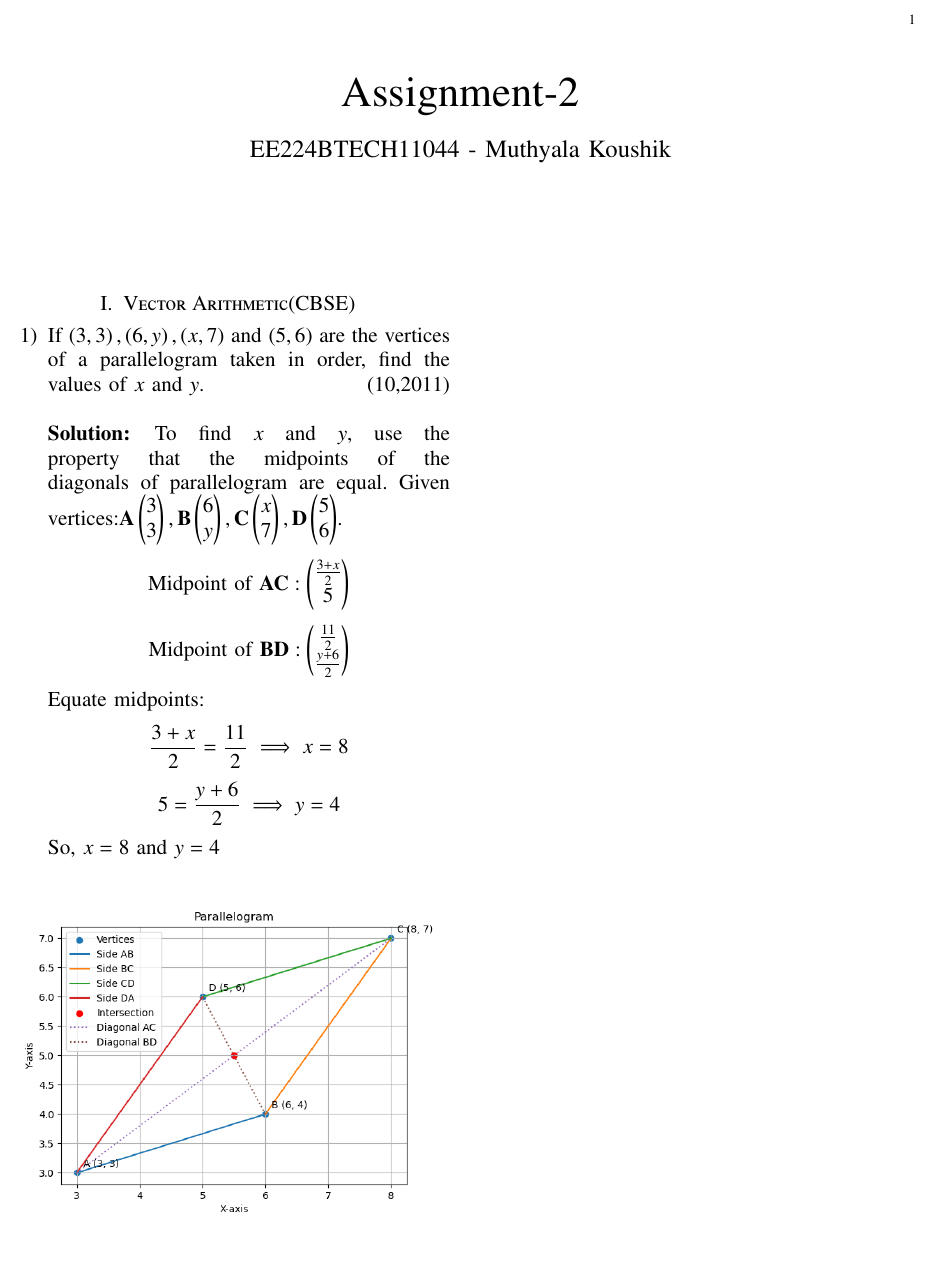
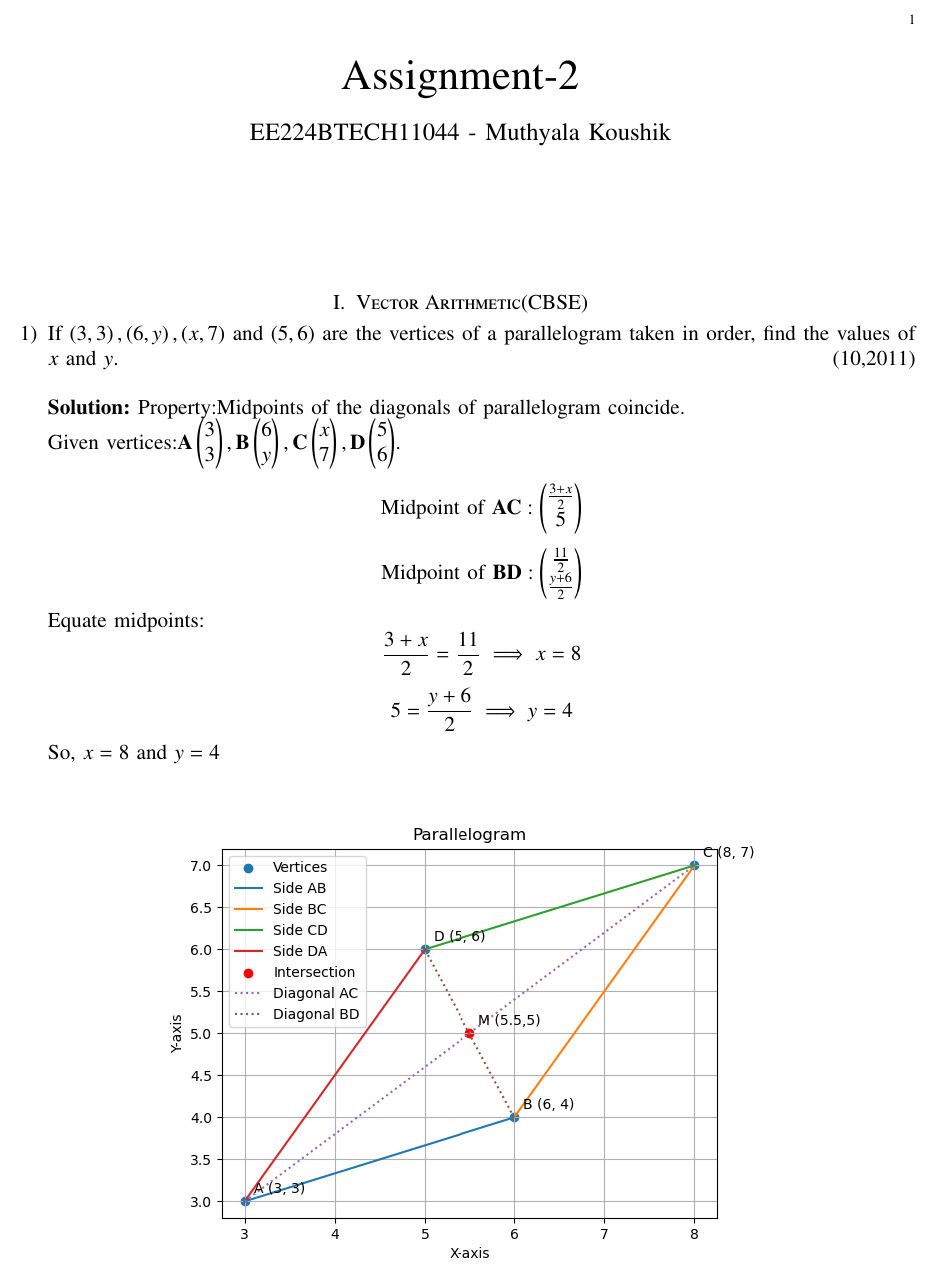
Before and after one commit to Koushik11044/EE1030, a LaTeX problem sheet (Assignment-2/main.tex): part of the page, cut so that both start at the same text. Compiled offline with pdfLaTeX.

Commit message:
Add files via upload

```diff
--- a/Assignment-2/main.tex
+++ b/Assignment-2/main.tex
@@ -1,7 +1,7 @@
 %iffalse
 \let\negmedspace\undefined
 \let\negthickspace\undefined
-\documentclass[journal,12pt,twocolumn]{IEEEtran}
+\documentclass[journal,12pt,onecolumn]{IEEEtran}
 \usepackage{cite}
 \usepackage{amsmath,amssymb,amsfonts,amsthm}
 \usepackage{algorithmic}
@@ -28,7 +28,6 @@
 \usepackage{hhline}
 \usepackage{ifthen}
 \usepackage{lscape}
-\usepackage{multicol}
 
 \newtheorem{theorem}{Theorem}[section]
 \newtheorem{problem}{Problem}
@@ -42,26 +41,23 @@
 \newcommand{\define}{\stackrel{\triangle}{=}}
 \theoremstyle{remark}
 \newtheorem{rem}{Remark}
+\usepackage{circuitikz}
 \begin{document}
 
 \bibliographystyle{IEEEtran}
 \vspace{3cm}
-
 \title{Assignment-2}
 \author{EE224BTECH11044 - Muthyala Koushik% <-this % stops a space
 }
 \maketitle
-\newpage
 \bigskip
 
-\renewcommand{\thefigure}{\theenumi}
-\renewcommand{\thetable}{\theenumi}
 \textbf{\section{Vector Arithmetic(CBSE)}}
 \begin{enumerate}
 
     \item If $\brak{3,3},\brak{6,y},\brak{x,7}$ and $\brak{5,6}$ are the vertices of a parallelogram taken in order, find the values of $x$ and $y$. \hfill(10,2011) \\
 
-\solution To find $x$ and $y$, use the property that the midpoints of the diagonals of parallelogram are equal.
+\solution Property:Midpoints of the diagonals of parallelogram coincide.\\
 Given vertices:$\vec{A}\myvec{3\\3},\vec{B}\myvec{6\\y},\vec{C}\myvec{x\\7},\vec{D}\myvec{5\\6}$.
 $$\text{Midpoint of }\vec{AC}:\myvec{\frac{3+x}{2}\\5}$$
 $$\text{Midpoint of }\vec{BD}:\myvec{\frac{11}{2}\\\frac{y+6}{2}}$$
@@ -72,7 +68,7 @@ So, $x=8$ and $y=4$
 
 \begin{figure}[h!]
 	\centering
-	\includegraphics[width=1.0\linewidth]{figs/fig-1.png}
+	\includegraphics[width=0.7\linewidth]{figs/fig-1.png}
 \end{figure}
 
 \end{enumerate}
```
Also changed, not shown: Assignment-2/codes/python.py (+3 -0 lines), Assignment-2/figs/Fig-1.png, Assignment-2/main.pdf, 1 other file.
